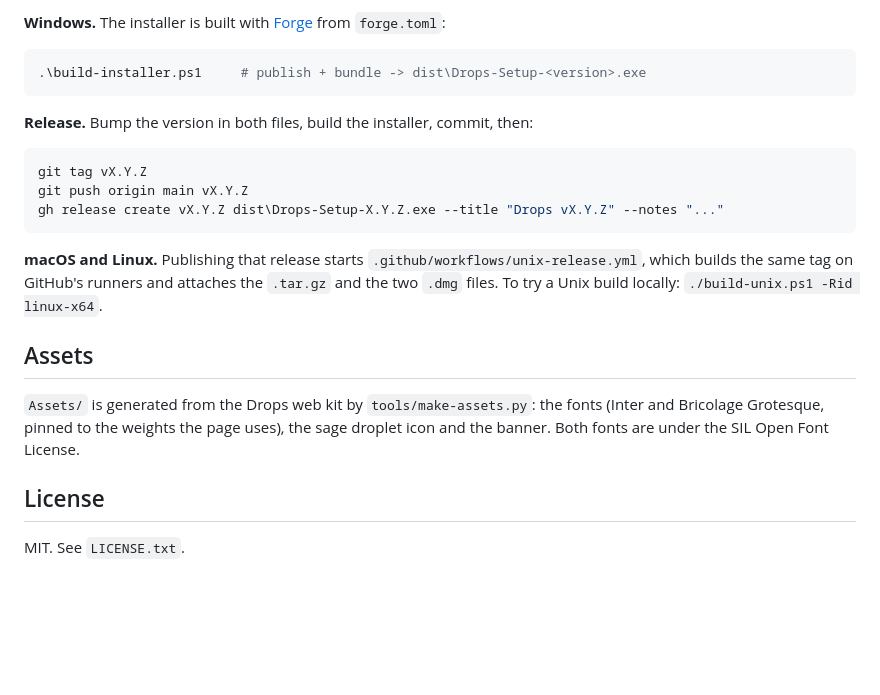
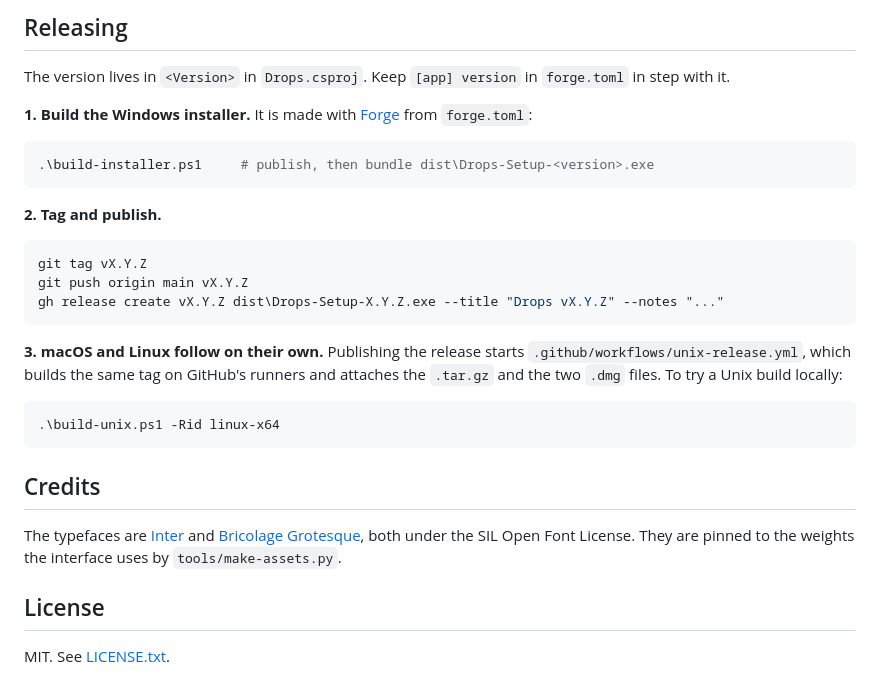
Before and after one commit to fezcode/drops-for-desktop, a Markdown page: README.md, the part around one of its changes. Drawn GitHub-style; blank space fills up the shorter version.

````diff
--- a/README.md
+++ b/README.md
@@ -89,11 +132,15 @@ The version lives in `<Version>` in `Drops.csproj`; keep `[app] version` in `for
 
-**Windows.** The installer is built with [Forge](https://github.com/fezcode/Forge) from `forge.toml`:
+## Releasing
+
+The version lives in `<Version>` in `Drops.csproj`. Keep `[app] version` in `forge.toml` in step with it.
+
+**1. Build the Windows installer.** It is made with [Forge](https://github.com/fezcode/Forge) from `forge.toml`:
 
 ```powershell
-.\build-installer.ps1     # publish + bundle -> dist\Drops-Setup-<version>.exe
+.\build-installer.ps1     # publish, then bundle dist\Drops-Setup-<version>.exe
 ```
 
-**Release.** Bump the version in both files, build the installer, commit, then:
+**2. Tag and publish.**
 
 ```powershell
 git tag vX.Y.Z
@@ -101,16 +148,20 @@ git push origin main vX.Y.Z
 gh release create vX.Y.Z dist\Drops-Setup-X.Y.Z.exe --title "Drops vX.Y.Z" --notes "..."
 ```
 
-**macOS and Linux.** Publishing that release starts `.github/workflows/unix-release.yml`, which
-builds the same tag on GitHub's runners and attaches the `.tar.gz` and the two `.dmg` files.
-To try a Unix build locally: `./build-unix.ps1 -Rid linux-x64`.
+**3. macOS and Linux follow on their own.** Publishing the release starts
+`.github/workflows/unix-release.yml`, which builds the same tag on GitHub's runners and attaches
+the `.tar.gz` and the two `.dmg` files. To try a Unix build locally:
 
-## Assets
+```powershell
+.\build-unix.ps1 -Rid linux-x64
+```
 
-`Assets/` is generated from the Drops web kit by `tools/make-assets.py`: the fonts (Inter and
-Bricolage Grotesque, pinned to the weights the page uses), the sage droplet icon and the banner.
-Both fonts are under the SIL Open Font License.
+## Credits
+
+The typefaces are [Inter](https://rsms.me/inter/) and
+[Bricolage Grotesque](https://github.com/ateliertriay/bricolage), both under the SIL Open Font
+License. They are pinned to the weights the interface uses by `tools/make-assets.py`.
 
 ## License
 
-MIT. See `LICENSE.txt`.
+MIT. See [LICENSE.txt](LICENSE.txt).
````
Also changed, not shown: other parts of README.md (+79 -36 lines), Assets/screenshot-drop.png (added), Assets/screenshot-signin.png (added).
